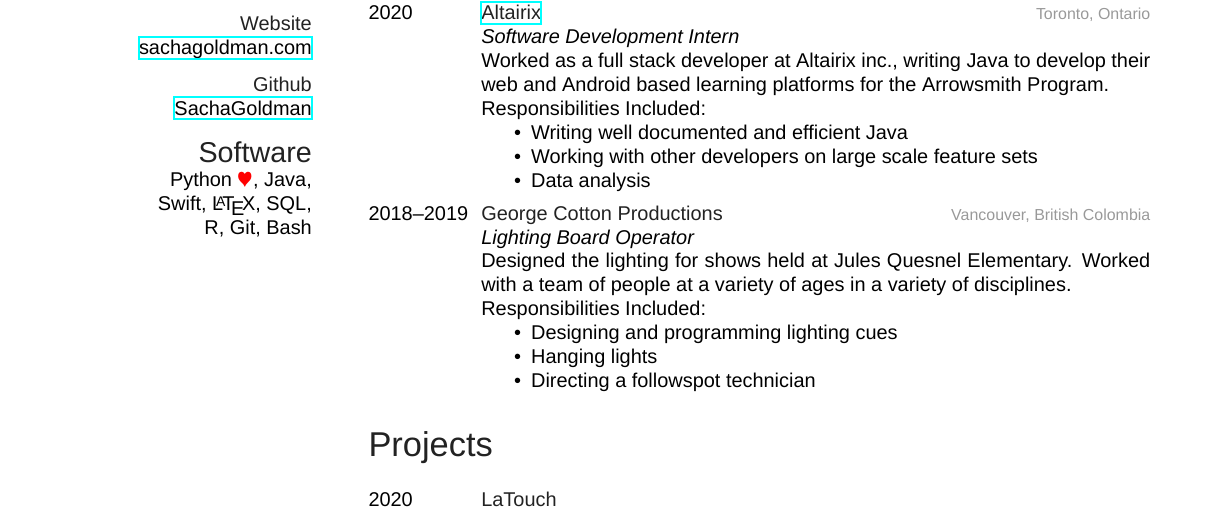
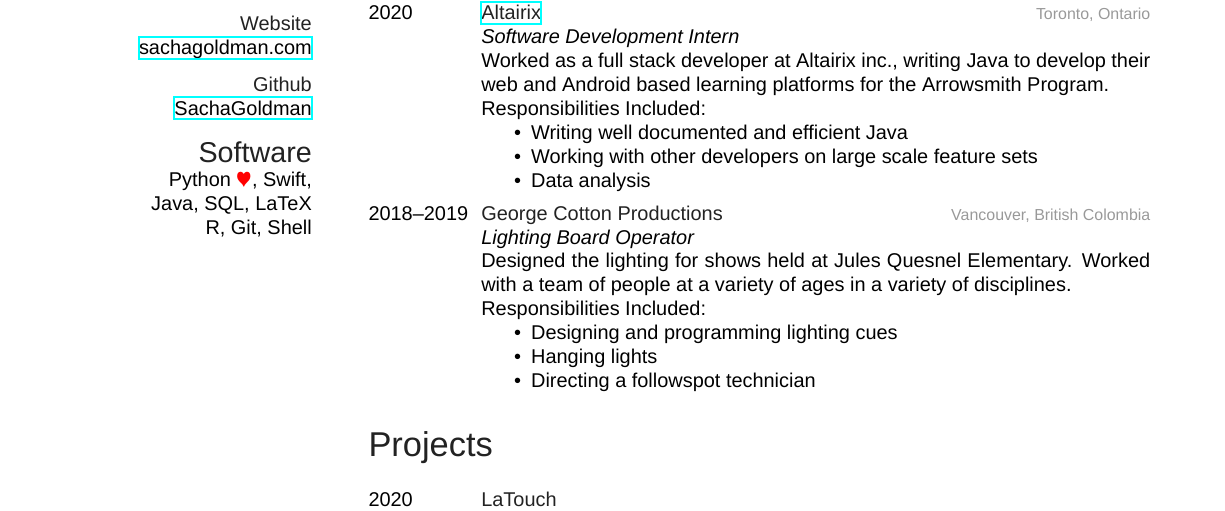
Before and after one commit to SachaGoldman/CV, a LaTeX CV (resume.tex): part of page 1 of 2, cut so that both start at the same text. Compiled offline with XeLaTeX; a missing font is replaced by an installed copy or a similar font.

Commit message:
fixed software knowledge

```diff
--- a/resume.tex
+++ b/resume.tex
@@ -25,9 +25,9 @@
 \textbf{Github}
 \href{https://github.com/SachaGoldman}{SachaGoldman}
 \section{Software}
-Python {\color{red} $\varheartsuit$}, Java,
-Swift, \LaTeX, SQL,
-R, Git, Bash
+Python {\color{red} $\varheartsuit$}, Swift,
+Java, SQL, LaTeX
+R, Git, Shell
 \end{aside}
 
 %----------------------------------------------------------------------------------------
```
Also changed, not shown: resume.pdf.
